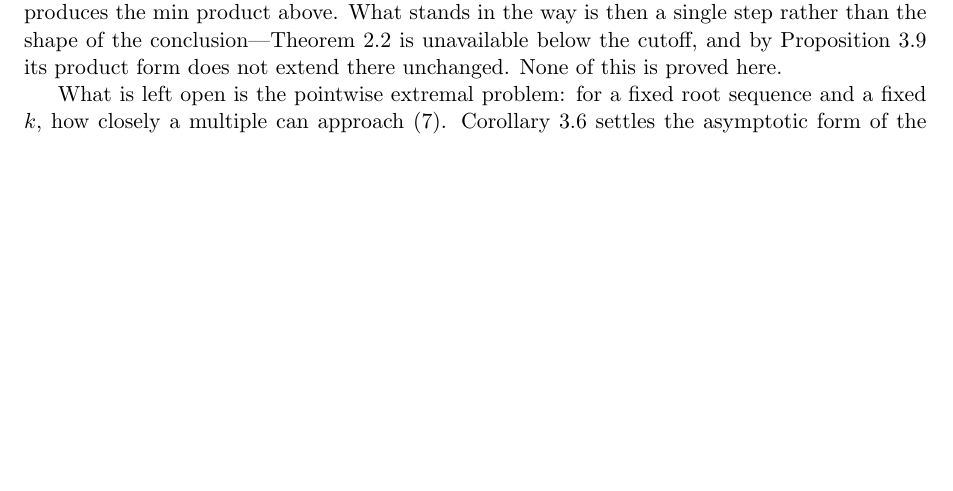
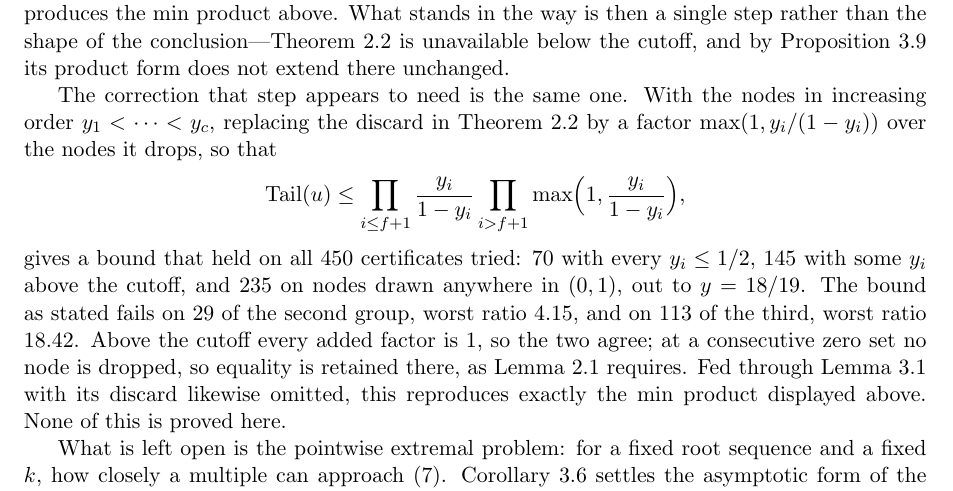
Before and after one commit to bangyen/coefficient-mass, a LaTeX paper (coefficient-mass.tex): part of page 15 of 16, cut so that both start at the same text, the shorter picture padded with empty space. Compiled offline with pdfLaTeX.

Commit message:
coefficient-mass: the tail theorem's discard is what breaks below the cutoff
Last commit located the sub-2 obstruction at one step -- thm:tail is
unavailable below the node cutoff -- and left it there.  Testing that
step directly says what replaces it, and it is the same correction the
sub-2 form needs, so the two connect end to end.

Certificates were built in exact rationals from their defining system
(w_0 = 1, w_z = 0 on Z) and Tail summed directly, then compared against
thm:tail's product.  Above the cutoff: 70 cases, no failures, equality
exactly at consecutive Z, which is the theorem as stated.  Below it the
product genuinely fails -- 29 of 145, worst ratio 4.15 at nodes
(1/3, 1/2, 9/10) with Z = {1,3} -- and on nodes drawn anywhere in (0,1)
it fails 113 of 235, worst ratio 18.42 out at y = 18/19.  That is
prop:cutoff's point, now with the failure rate and the witnesses.

Every failure is missing the same thing: the factor for a node the
discard threw away.  Keeping those as max(1, y_i/(1-y_i)) instead of
dropping them gives a bound with no failures in any of the 450 cases.
It degenerates correctly at both ends -- above the cutoff every added
factor is 1, so it is thm:tail unchanged, and at a consecutive zero set
no node is dropped, so equality survives, which is what lem:consecutive
independently requires.

The consequence is that the sub-2 form is not a separate conjecture.
Feeding the repaired tail through lem:slack with its own discard
likewise omitted reproduces exactly

    prod_{i>u} (r_i - 1) prod_{i<=u} min(r_i - 1, 1)

so one correction, applied at the two places the cutoff enters, yields
the whole sub-2 statement.  eq:gamma was the other place the cutoff was
said to enter; nothing here touches it, and whether it also survives is
untested.

450 cases is evidence, not a proof, and the text says so.  No bound in
the document is restated as proved.  Compiles under tectonic.  Scripts
in notes/{tail,tail2}.py (untracked).

```diff
--- a/coefficient-mass.tex
+++ b/coefficient-mass.tex
@@ -1090,7 +1090,26 @@ factors instead of dropping them produces the $\min$ product above.  What
 stands in the way is then a single step rather than the shape of the
 conclusion---Theorem~\ref{thm:tail} is unavailable below the cutoff, and by
 Proposition~\ref{prop:cutoff} its product form does not extend there
-unchanged.  None of this is proved here.
+unchanged.
+
+The correction that step appears to need is the same one.  With the nodes in
+increasing order $y_1<\cdots<y_c$, replacing the discard in
+Theorem~\ref{thm:tail} by a factor $\max(1,y_i/(1-y_i))$ over the nodes it
+drops, so that
+\[
+  \Tail(u)\le
+  \prod_{i\le f+1}\frac{y_i}{1-y_i}
+  \prod_{i>f+1}\max\Bigl(1,\frac{y_i}{1-y_i}\Bigr),
+\]
+gives a bound that held on all $450$ certificates tried: $70$ with every
+$y_i\le1/2$, $145$ with some $y_i$ above the cutoff, and $235$ on nodes drawn
+anywhere in $(0,1)$, out to $y=18/19$.  The bound as stated fails on $29$ of
+the second group, worst ratio $4.15$, and on $113$ of the third, worst ratio
+$18.42$.  Above the cutoff every added factor is $1$, so the two agree; at a
+consecutive zero set no node is dropped, so equality is retained there, as
+Lemma~\ref{lem:consecutive} requires.  Fed through Lemma~\ref{lem:slack} with
+its discard likewise omitted, this reproduces exactly the $\min$ product
+displayed above.  None of this is proved here.
 
 What is left open is the pointwise extremal problem: for a fixed root
 sequence and a fixed $k$, how closely a multiple can approach
```
